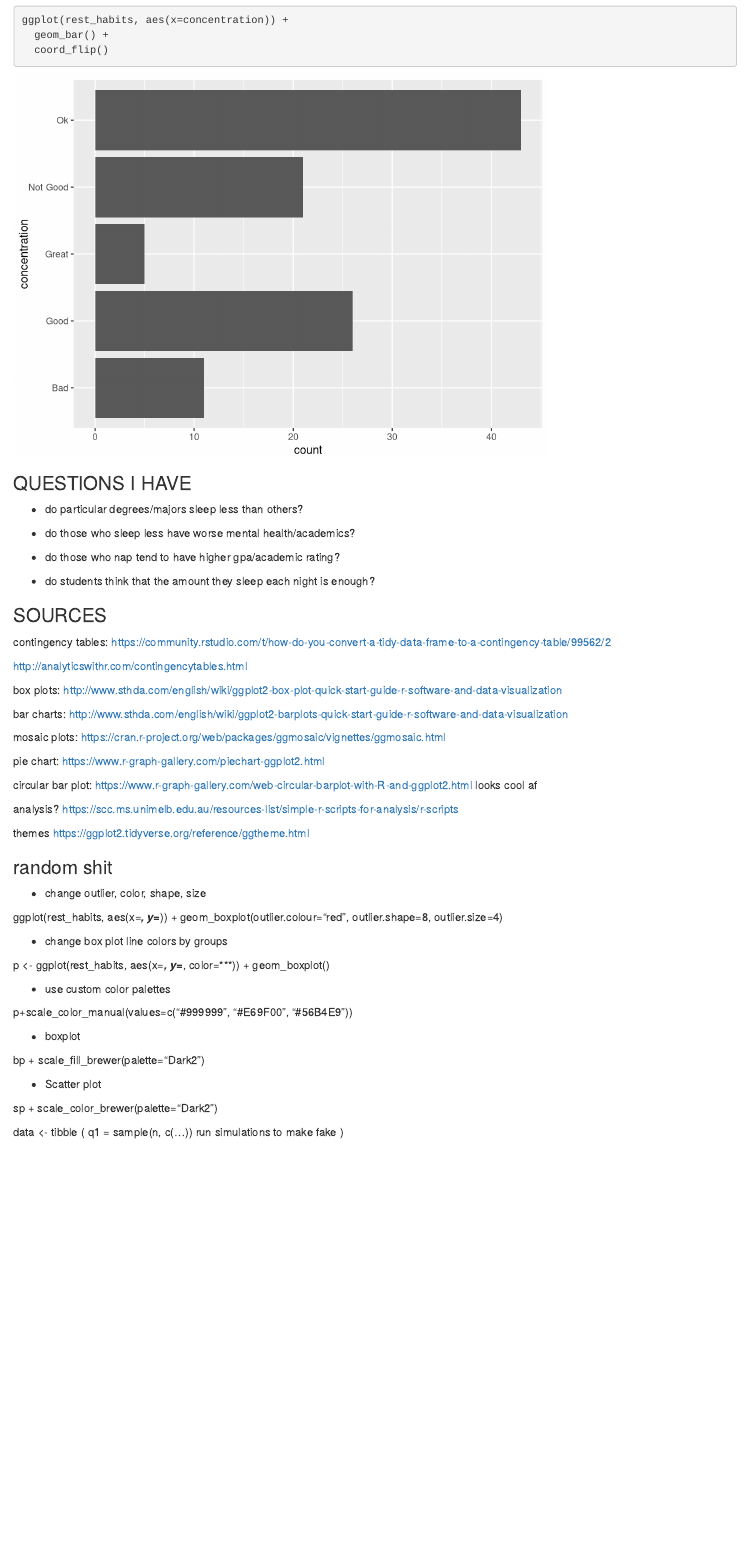
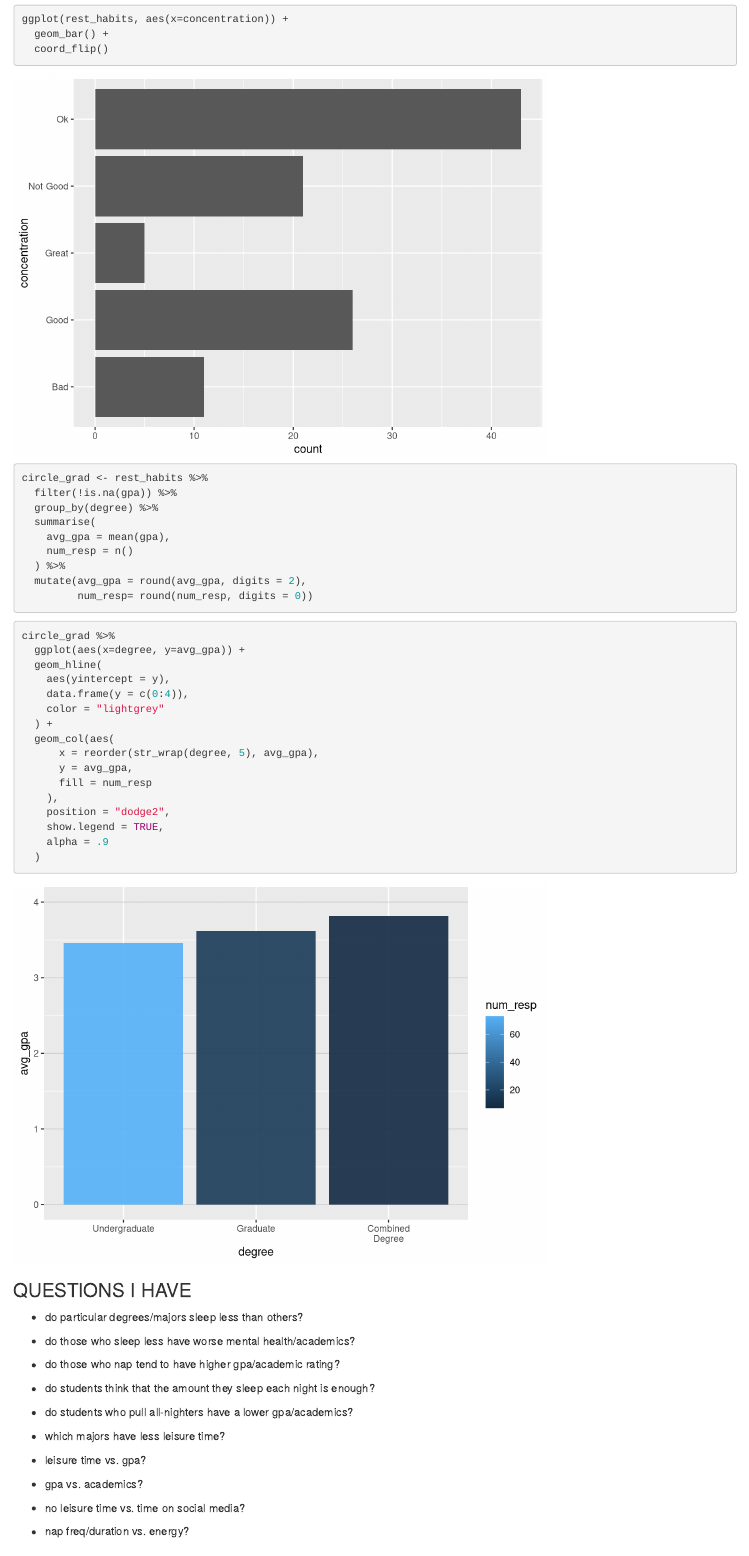
Before and after one commit to SSterling7/GVSURestHabitsProject, an R Markdown document (RestHabitsMD.Rmd): the page in a window 1100 px wide, from 5170 px down. Rendered offline with R 4.5, knitr and Pandoc, with nearby package versions; some code elsewhere in the file could not run offline.

Commit message:
added bar plot

````diff
--- a/RestHabitsMD.Rmd
+++ b/RestHabitsMD.Rmd
@@ -200,6 +200,39 @@ ggplot(rest_habits, aes(x=concentration)) +
   coord_flip()
 ```
 
+```{r average grad gpa)}
+circle_grad <- rest_habits %>%
+  filter(!is.na(gpa)) %>%
+  group_by(degree) %>%
+  summarise(
+    avg_gpa = mean(gpa),
+    num_resp = n()
+  ) %>%
+  mutate(avg_gpa = round(avg_gpa, digits = 2),
+         num_resp= round(num_resp, digits = 0))
+```
+
+```{r circle bar chart (grad degree vs. gpa)}
+circle_grad %>%
+  ggplot(aes(x=degree, y=avg_gpa)) +
+  geom_hline(
+    aes(yintercept = y),
+    data.frame(y = c(0:4)),
+    color = "lightgrey"
+  ) +
+  geom_col(aes(
+      x = reorder(str_wrap(degree, 5), avg_gpa),
+      y = avg_gpa,
+      fill = num_resp
+    ),
+    position = "dodge2",
+    show.legend = TRUE,
+    alpha = .9
+  )
+```
+
+
+
 
 ### QUESTIONS I HAVE
 
@@ -210,6 +243,18 @@ ggplot(rest_habits, aes(x=concentration)) +
 - do those who nap tend to have higher gpa/academic rating?
 
 - do students think that the amount they sleep each night is enough?
+
+- do students who pull all-nighters have a lower gpa/academics?
+
+- which majors have less leisure time?
+
+- leisure time vs. gpa?
+
+- gpa vs. academics?
+
+- no leisure time vs. time on social media?
+
+- nap freq/duration vs. energy?
 
 
 
````
